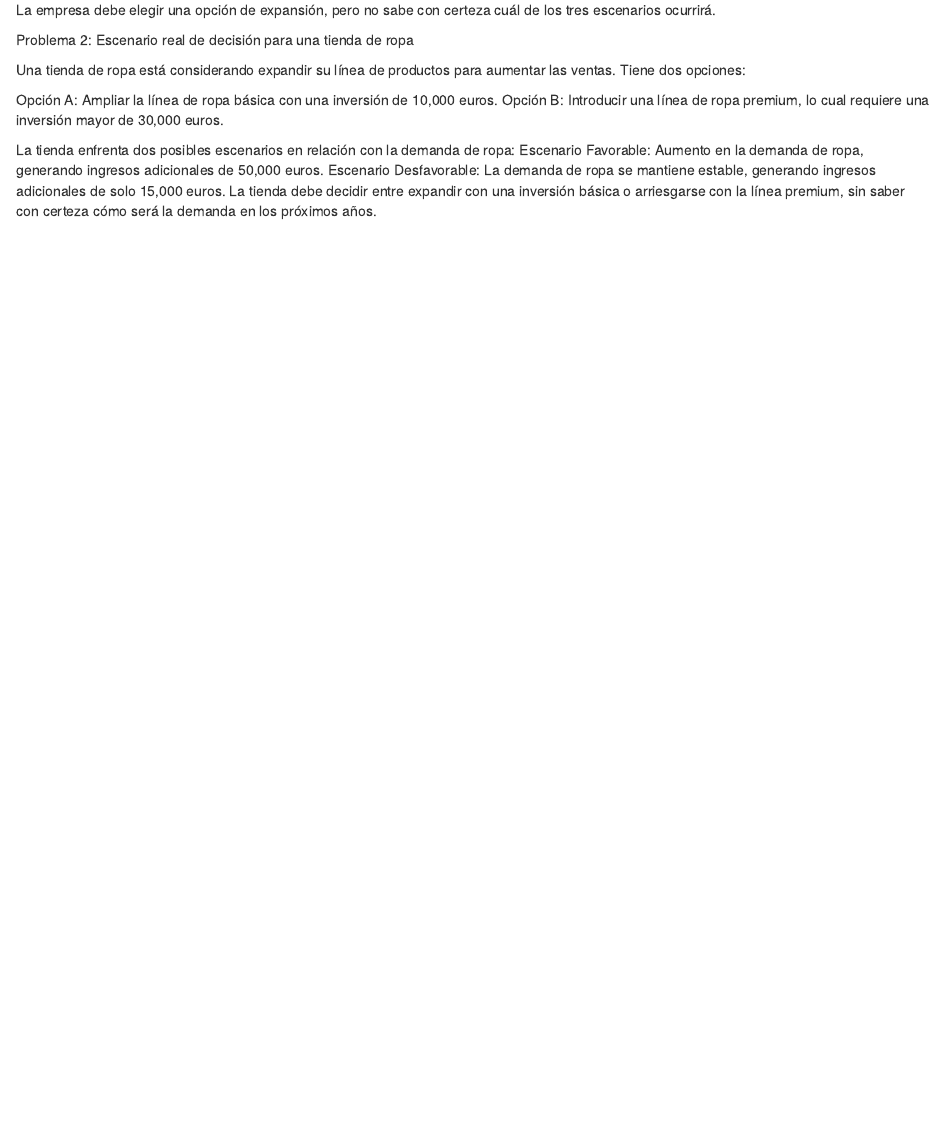
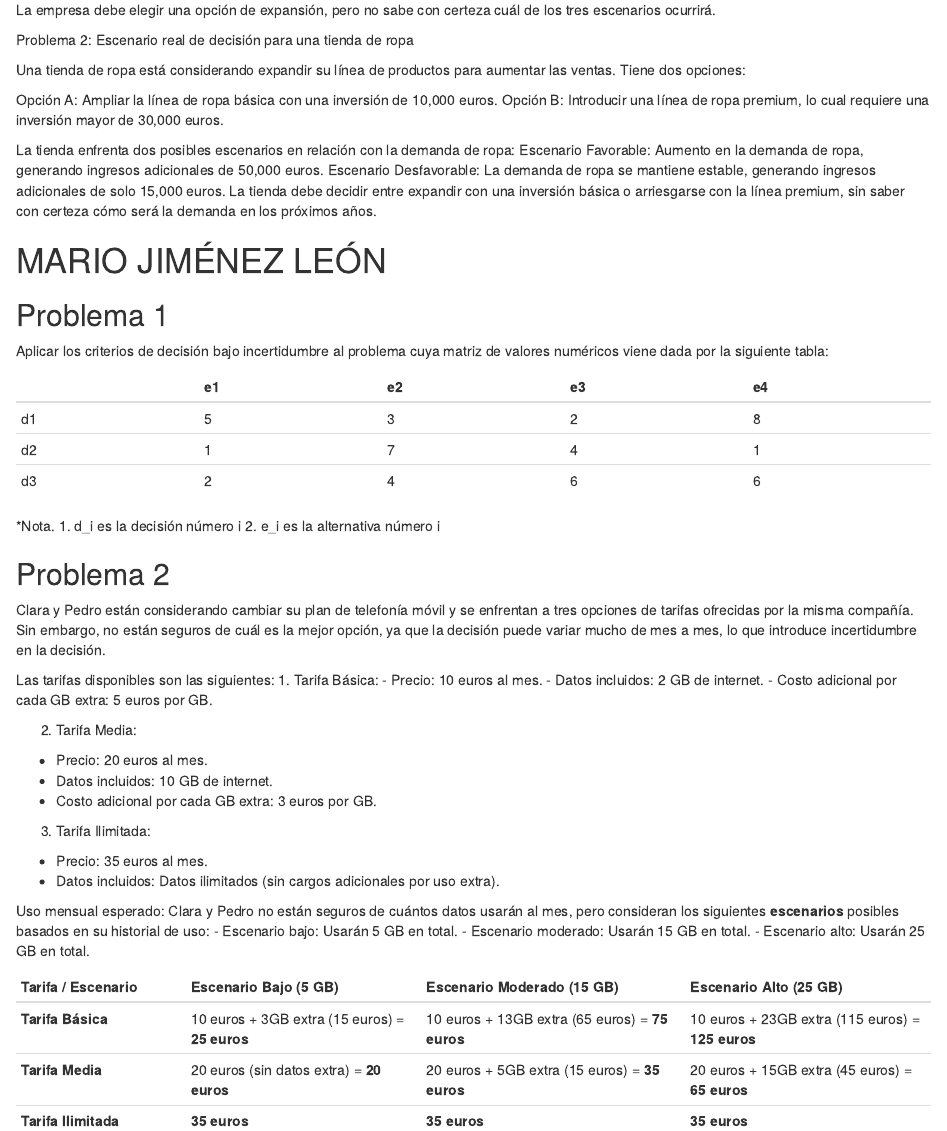
Before and after one commit to paulafermac/trabajo01grupotd2024, an R Markdown document (Enunciados_ProblemasGrupo1.Rmd): the page in a window 1100 px wide, from 1020 px down. Rendered offline with R 4.5, knitr and Pandoc, with nearby package versions; some code elsewhere in the file could not run offline.

Commit message:
Update Enunciados_ProblemasGrupo1.Rmd

```diff
--- a/Enunciados_ProblemasGrupo1.Rmd
+++ b/Enunciados_ProblemasGrupo1.Rmd
@@ -67,3 +67,51 @@ La tienda enfrenta dos posibles escenarios en relación con la demanda de ropa:
 Escenario Favorable: Aumento en la demanda de ropa, generando ingresos adicionales de 50,000 euros.
 Escenario Desfavorable: La demanda de ropa se mantiene estable, generando ingresos adicionales de solo 15,000 euros.
 La tienda debe decidir entre expandir con una inversión básica o arriesgarse con la línea premium, sin saber con certeza cómo será la demanda en los próximos años.
+
+
+# MARIO JIMÉNEZ LEÓN
+
+## Problema 1
+  Aplicar los criterios de decisión bajo incertidumbre al problema cuya matriz de valores
+numéricos viene dada por la siguiente tabla:
+
+|    | e1 | e2 | e3 | e4 |
+|----|----|----|----|----|
+| d1 | 5  | 3  | 2  | 8  |
+| d2 | 1  | 7  | 4  | 1  |
+| d3 | 2  | 4  | 6  | 6  |
+
+*Nota.
+1. d_i es la decisión número i
+2. e_i es la alternativa número i
+
+
+## Problema 2
+Clara y Pedro están considerando cambiar su plan de telefonía móvil y se enfrentan a tres opciones de tarifas ofrecidas por la misma compañía. Sin embargo, no están seguros de cuál es la mejor opción, ya que la decisión puede variar mucho de mes a mes, lo que introduce incertidumbre en la decisión.
+
+Las tarifas disponibles son las siguientes:
+1. Tarifa Básica:
+- Precio: 10 euros al mes.
+- Datos incluidos: 2 GB de internet.
+- Costo adicional por cada GB extra: 5 euros por GB.
+
+2. Tarifa Media:
+- Precio: 20 euros al mes.
+- Datos incluidos: 10 GB de internet.
+- Costo adicional por cada GB extra: 3 euros por GB.
+
+3. Tarifa Ilimitada:
+- Precio: 35 euros al mes.
+- Datos incluidos: Datos ilimitados (sin cargos adicionales por uso extra).
+
+Uso mensual esperado:
+Clara y Pedro no están seguros de cuántos datos usarán al mes, pero consideran los siguientes **escenarios** posibles basados en su historial de uso:
+- Escenario bajo: Usarán 5 GB en total.
+- Escenario moderado: Usarán 15 GB en total.
+- Escenario alto: Usarán 25 GB en total.
+
+ | Tarifa / Escenario   | **Escenario Bajo (5 GB)** | **Escenario Moderado (15 GB)** | **Escenario Alto (25 GB)** |
+|-------------------|---------------------------|------------------------------|----------------------------|
+| **Tarifa Básica** | 10 euros + 3GB extra (15 euros) = **25 euros** | 10 euros + 13GB extra (65 euros) = **75 euros** | 10 euros + 23GB extra (115 euros) = **125 euros** |
+| **Tarifa Media**      | 20 euros (sin datos extra) = **20 euros** | 20 euros + 5GB extra (15 euros) = **35 euros** | 20 euros + 15GB extra (45 euros) = **65 euros** |
+| **Tarifa Ilimitada**  | **35 euros**              | **35 euros**                | **35 euros**                |
```
